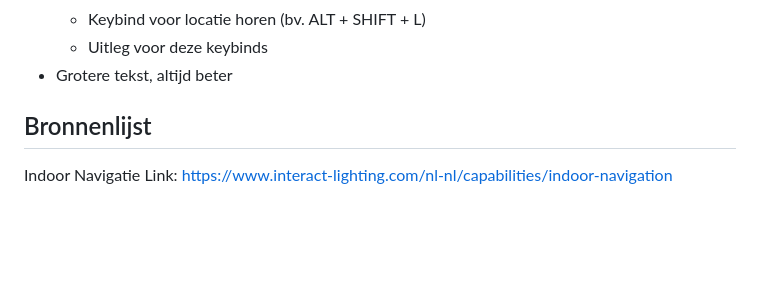
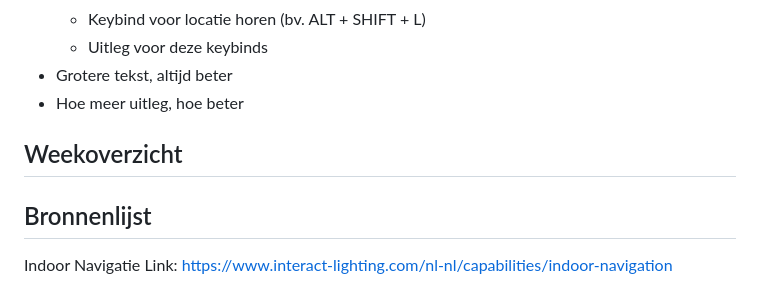
Before and after one commit to DylanAbrahams/HCD-Dylan, a Markdown page: README.md, the part around the change. GitHub-like rendering; blank space fills up the shorter version.

Commit message:
README Donderdag

```diff
--- a/README.md
+++ b/README.md
@@ -250,6 +250,10 @@ Mijn takeaways:
     - Keybind voor locatie horen (bv. ALT + SHIFT + L)
     - Uitleg voor deze keybinds
 - Grotere tekst, altijd beter
+- Hoe meer uitleg, hoe beter
+
+
+## Weekoverzicht
 
 
 
```
